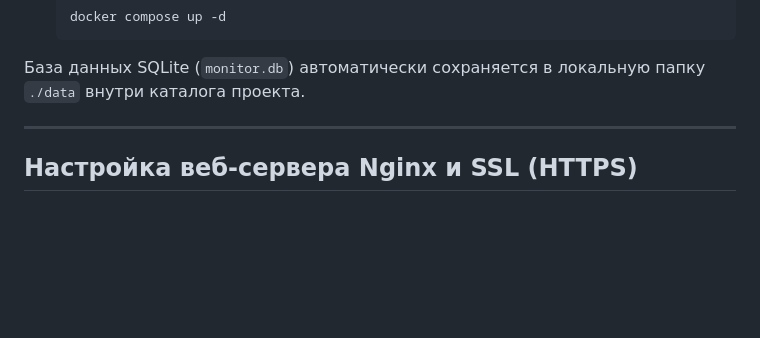
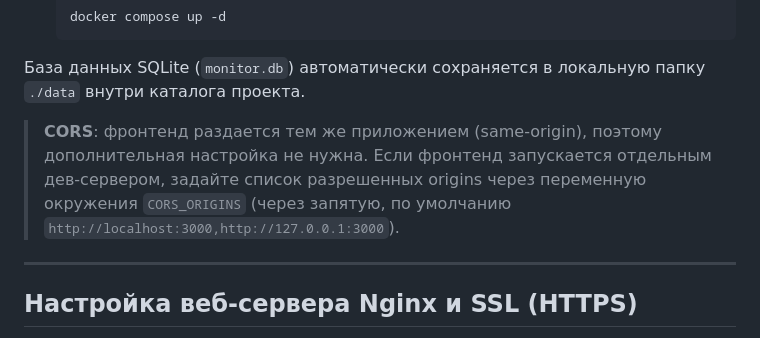
Before and after one commit to Ttolyanich/m365-license-monitor, a Markdown page: README.md, the part around the change. Drawn GitHub-style; blank space fills up the shorter version.

Commit message:
Документация: актуализация README после изменений безопасности [skip ci]
Co-Authored-By: Claude Fable 5 <noreply@anthropic.com>

````diff
--- a/README.md
+++ b/README.md
@@ -87,6 +87,8 @@
    ```
 
 База данных SQLite (`monitor.db`) автоматически сохраняется в локальную папку `./data` внутри каталога проекта.
+
+> **CORS**: фронтенд раздается тем же приложением (same-origin), поэтому дополнительная настройка не нужна. Если фронтенд запускается отдельным дев-сервером, задайте список разрешенных origins через переменную окружения `CORS_ORIGINS` (через запятую, по умолчанию `http://localhost:3000,http://127.0.0.1:3000`).
 
 ---
 
````
